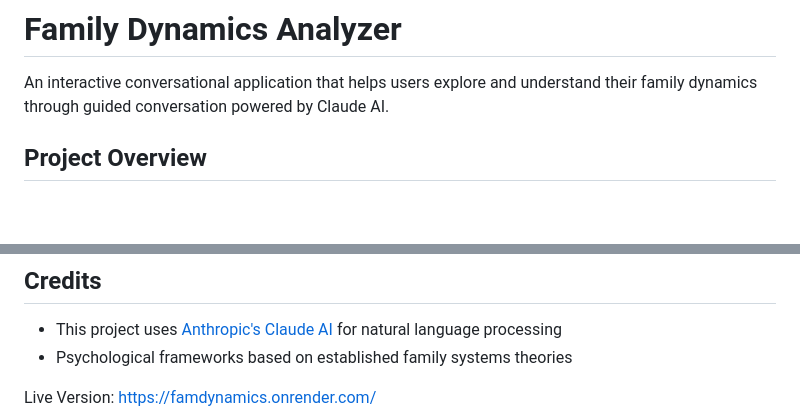
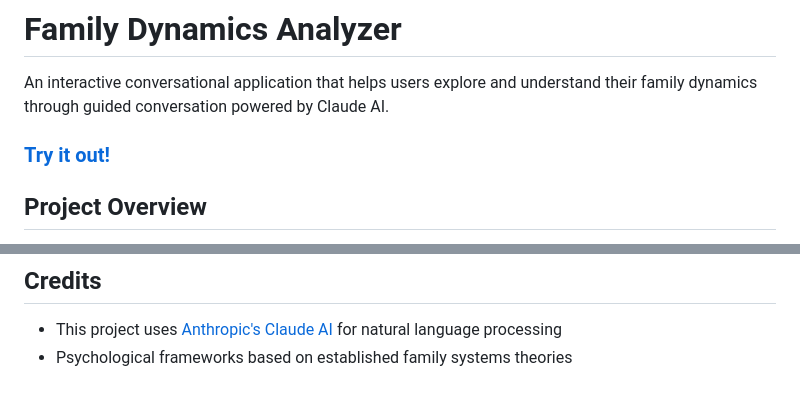
Before and after one commit to Njeriiii/FamDynamics, a Markdown page: README.md, 2 parts joined by grey strips. Rendered like a GitHub page; blank space fills up the shorter version.

```diff
--- a/README.md
+++ b/README.md
@@ -1,6 +1,8 @@
 # Family Dynamics Analyzer
 
 An interactive conversational application that helps users explore and understand their family dynamics through guided conversation powered by Claude AI.
+
+### [Try it out!](https://famdynamics.onrender.com/)
 
 ## Project Overview
 
@@ -139,5 +141,4 @@ family-dynamics-analyzer/
 - This project uses [Anthropic's Claude AI](https://www.anthropic.com/) for natural language processing
 - Psychological frameworks based on established family systems theories
 
-Live Version: https://famdynamics.onrender.com/
 ![Screenshot of the web interface of the project. ](image.png)
```
